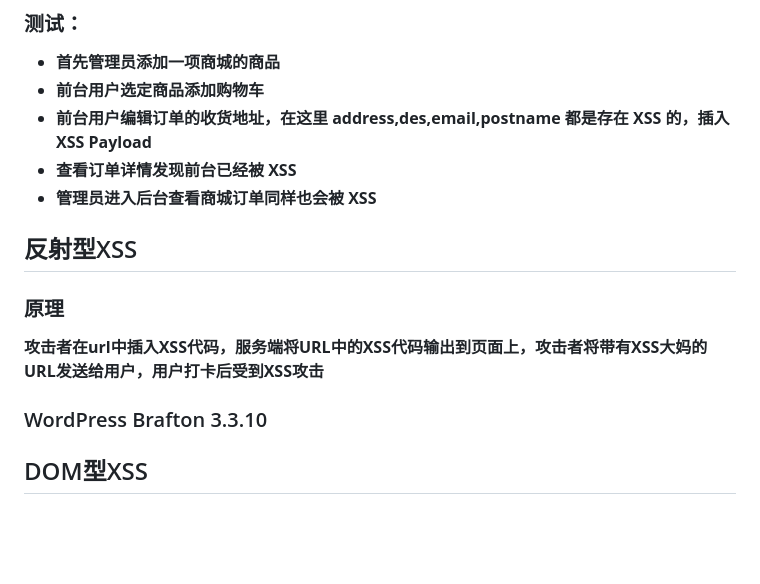
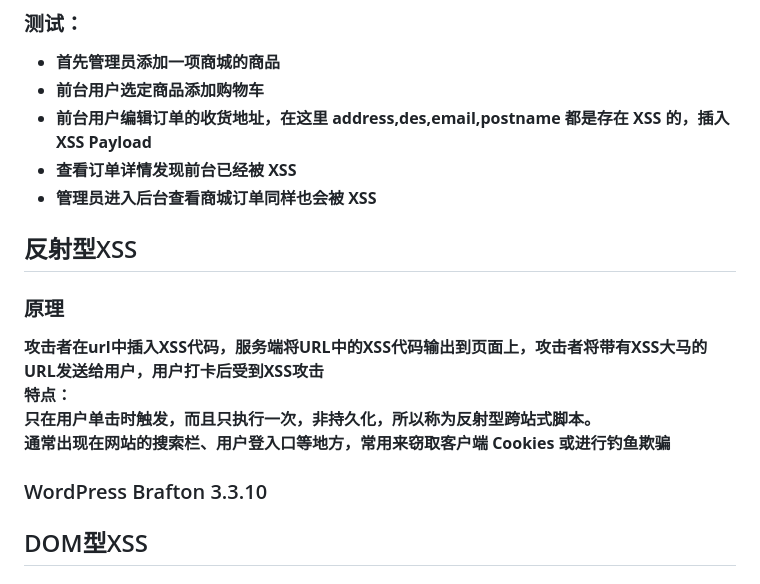
Before and after one commit to mochen072/github.io, a Markdown page: docs/xss.md, the part around the change. GitHub-like rendering; blank space fills up the shorter version.

```diff
--- a/docs/xss.md
+++ b/docs/xss.md
@@ -27,10 +27,15 @@ __攻击者在页面上插入XSS代码，服务端将数据存入数据库，当
 - **前台用户编辑订单的收货地址，在这里 address,des,email,postname 都是存在 XSS 的，插入 XSS Payload**
 - **查看订单详情发现前台已经被 XSS**
 - **管理员进入后台查看商城订单同样也会被 XSS**
+
 ## <font color = #1E90FF>反射型XSS</font>
 ### <font color = #FF0000>原理</font>
-__攻击者在url中插入XSS代码，服务端将URL中的XSS代码输出到页面上，攻击者将带有XSS大妈的URL发送给用户，用户打卡后受到XSS攻击__
+__攻击者在url中插入XSS代码，服务端将URL中的XSS代码输出到页面上，攻击者将带有XSS大马的URL发送给用户，用户打卡后受到XSS攻击<BR><font color = #FF0000>特点：</font><BR>只在用户单击时触发，而且只执行一次，非持久化，所以称为反射型跨站式脚本。<BR><font color = #FF0000>通常出现在网站的搜索栏、用户登入口等地方，常用来窃取客户端 Cookies 或进行钓鱼欺骗</font>__
+
+
 ### <font color = #FF0000>WordPress Brafton 3.3.10</font>
+
+
 ## <font color = #1E90FF>DOM型XSS</font>
 ### <font color = #FF0000>原理</font>
 __攻击者在url中插入XSS代码，前端页面直接从URL中获取XSS代码并且输出到页面，导致XSS代码的执行，攻击者将带有XSS代码的URL发送给用户，用户打开后收到xss攻击__
```
Also changed, not shown: docs/kali.md (+19 -3 lines), docs/picture/kali/nslookup.png (added).
